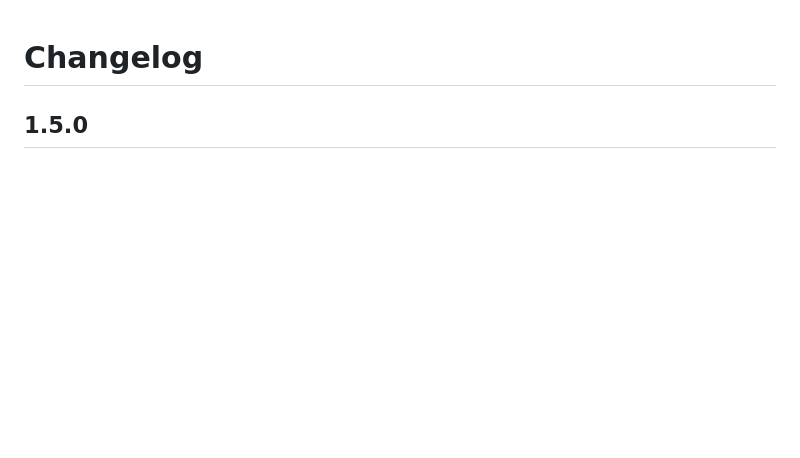
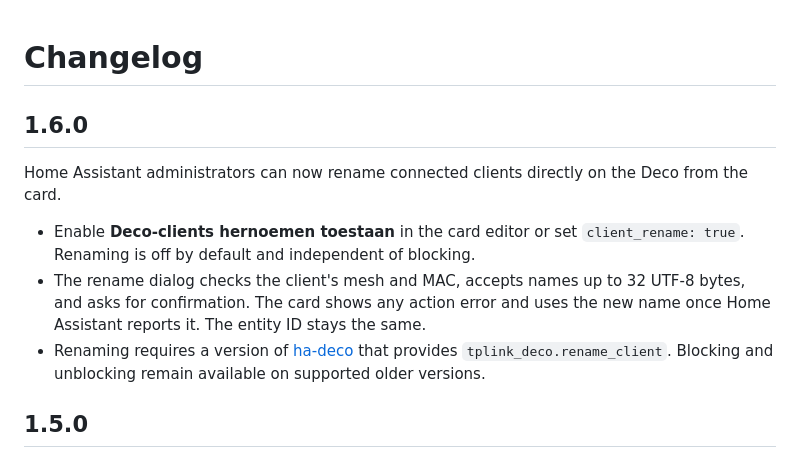
Before and after one commit to dkwolf1/ha-tplink-card, a Markdown page: CHANGELOG.md, the part around the change. Drawn GitHub-style; blank space fills up the shorter version.

```diff
--- a/CHANGELOG.md
+++ b/CHANGELOG.md
@@ -1,4 +1,12 @@
 # Changelog
+
+## 1.6.0
+
+Home Assistant administrators can now rename connected clients directly on the Deco from the card.
+
+- Enable **Deco-clients hernoemen toestaan** in the card editor or set `client_rename: true`. Renaming is off by default and independent of blocking.
+- The rename dialog checks the client's mesh and MAC, accepts names up to 32 UTF-8 bytes, and asks for confirmation. The card shows any action error and uses the new name once Home Assistant reports it. The entity ID stays the same.
+- Renaming requires a version of [ha-deco](https://github.com/dkwolf1/ha-deco) that provides `tplink_deco.rename_client`. Blocking and unblocking remain available on supported older versions.
 
 ## 1.5.0
 
```
Also changed, not shown: README.md (+30 -2 lines), docs/RELEASE.md (+1 -1 lines), docs/screenshots/client-rename.png (added), 6 other files.
